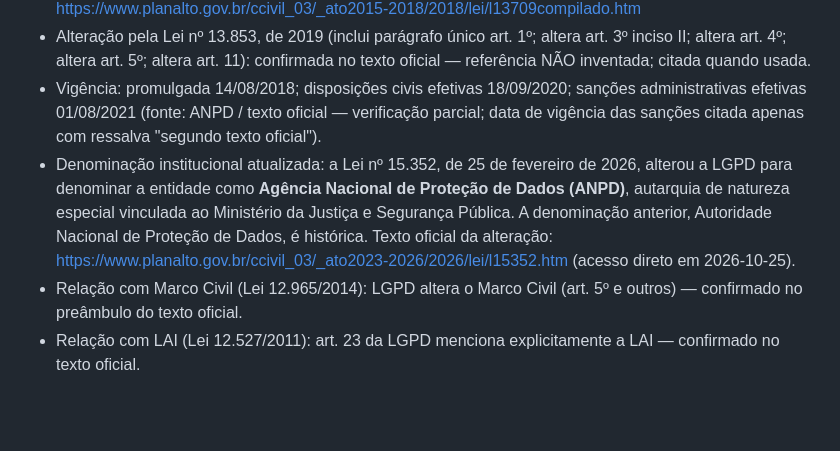
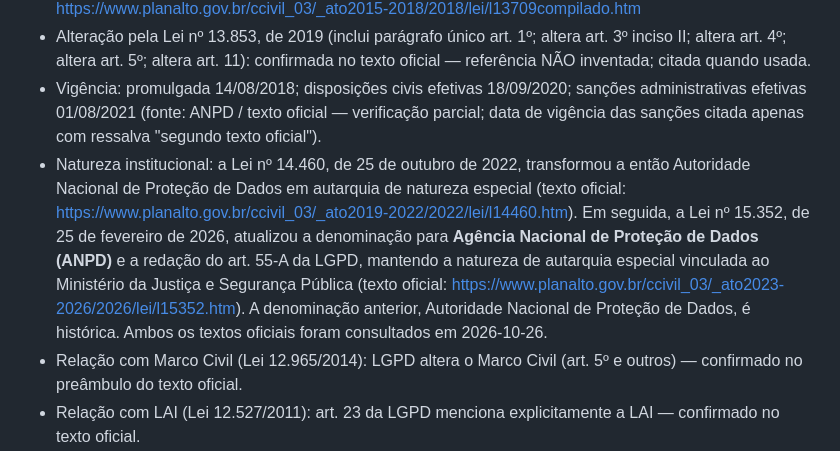
Before and after one commit to Fatal1tyBarucco/FCN, a Markdown page: referencias/referencias-verificadas.md, the part around the change. GitHub-like rendering; blank space fills up the shorter version.

Commit message:
docs: esclarecer histórico legal da natureza institucional da ANPD

```diff
--- a/referencias/referencias-verificadas.md
+++ b/referencias/referencias-verificadas.md
@@ -8,7 +8,7 @@
 - Texto compilado (republicado parcialmente 15.08.2018 — edição extra): https://www.planalto.gov.br/ccivil_03/_ato2015-2018/2018/lei/l13709compilado.htm
 - Alteração pela Lei nº 13.853, de 2019 (inclui parágrafo único art. 1º; altera art. 3º inciso II; altera art. 4º; altera art. 5º; altera art. 11): confirmada no texto oficial — referência NÃO inventada; citada quando usada.
 - Vigência: promulgada 14/08/2018; disposições civis efetivas 18/09/2020; sanções administrativas efetivas 01/08/2021 (fonte: ANPD / texto oficial — verificação parcial; data de vigência das sanções citada apenas com ressalva "segundo texto oficial").
-- Denominação institucional atualizada: a Lei nº 15.352, de 25 de fevereiro de 2026, alterou a LGPD para denominar a entidade como **Agência Nacional de Proteção de Dados (ANPD)**, autarquia de natureza especial vinculada ao Ministério da Justiça e Segurança Pública. A denominação anterior, Autoridade Nacional de Proteção de Dados, é histórica. Texto oficial da alteração: https://www.planalto.gov.br/ccivil_03/_ato2023-2026/2026/lei/l15352.htm (acesso direto em 2026-10-25).
+- Natureza institucional: a Lei nº 14.460, de 25 de outubro de 2022, transformou a então Autoridade Nacional de Proteção de Dados em autarquia de natureza especial (texto oficial: https://www.planalto.gov.br/ccivil_03/_ato2019-2022/2022/lei/l14460.htm). Em seguida, a Lei nº 15.352, de 25 de fevereiro de 2026, atualizou a denominação para **Agência Nacional de Proteção de Dados (ANPD)** e a redação do art. 55-A da LGPD, mantendo a natureza de autarquia especial vinculada ao Ministério da Justiça e Segurança Pública (texto oficial: https://www.planalto.gov.br/ccivil_03/_ato2023-2026/2026/lei/l15352.htm). A denominação anterior, Autoridade Nacional de Proteção de Dados, é histórica. Ambos os textos oficiais foram consultados em 2026-10-26.
 - Relação com Marco Civil (Lei 12.965/2014): LGPD altera o Marco Civil (art. 5º e outros) — confirmado no preâmbulo do texto oficial.
 - Relação com LAI (Lei 12.527/2011): art. 23 da LGPD menciona explicitamente a LAI — confirmado no texto oficial.
 
```
